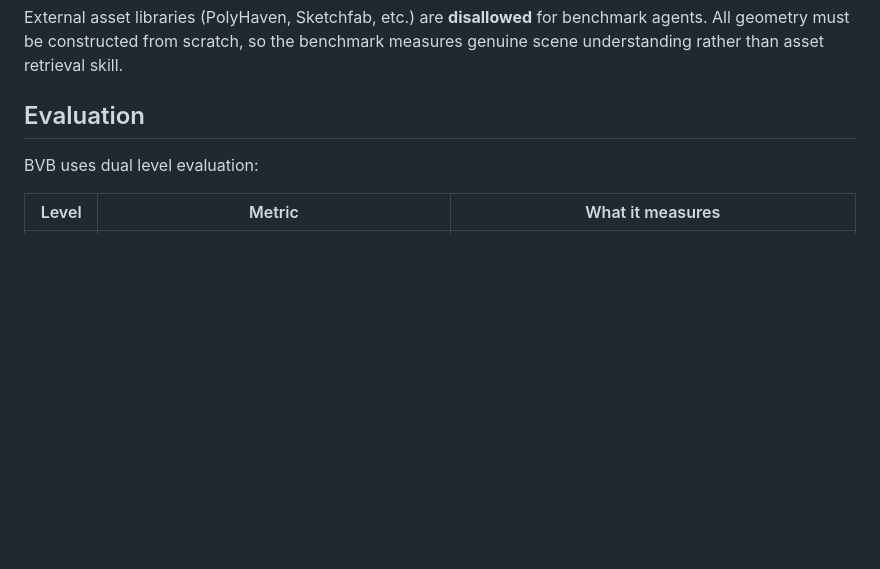
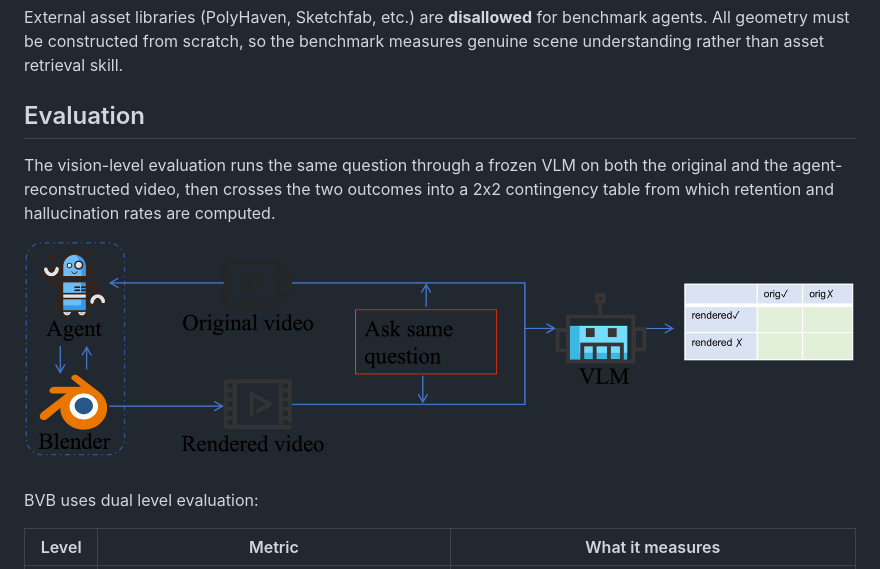
Before and after one commit to callingforhelp/BVB, a Markdown page: README.md, the part around the change. Rendered like a GitHub page; pictures changed too: assets/metrics.png (added); blank space fills up the shorter version.

Commit message:
Illustrate vision-level evaluation with metrics figure
Add the eval pipeline figure (agent reconstructs scene, VLM answers
the same question on original and rendered video, outcomes cross into
a 2x2 contingency table) to the Evaluation section so readers can see
how retention and hallucination rates are derived.

Co-Authored-By: Claude Opus 4.7 (1M context) <noreply@anthropic.com>

```diff
--- a/README.md
+++ b/README.md
@@ -69,6 +69,10 @@ External asset libraries (PolyHaven, Sketchfab, etc.) are **disallowed** for ben
 
 ## Evaluation
 
+The vision-level evaluation runs the same question through a frozen VLM on both the original and the agent-reconstructed video, then crosses the two outcomes into a 2x2 contingency table from which retention and hallucination rates are computed.
+
+![BVB vision-level evaluation pipeline](assets/metrics.png)
+
 BVB uses dual level evaluation:
 
 | Level | Metric | What it measures |
```
